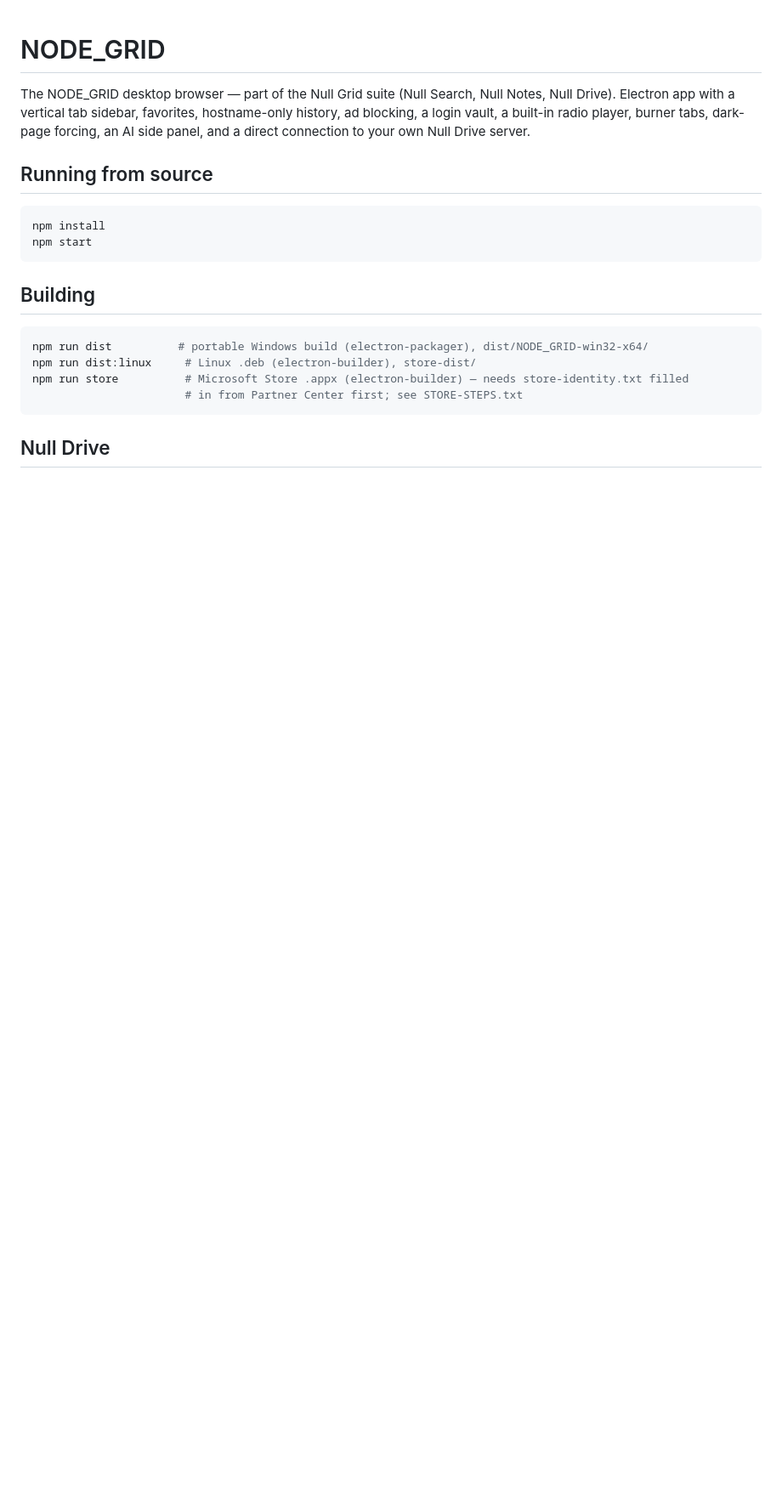
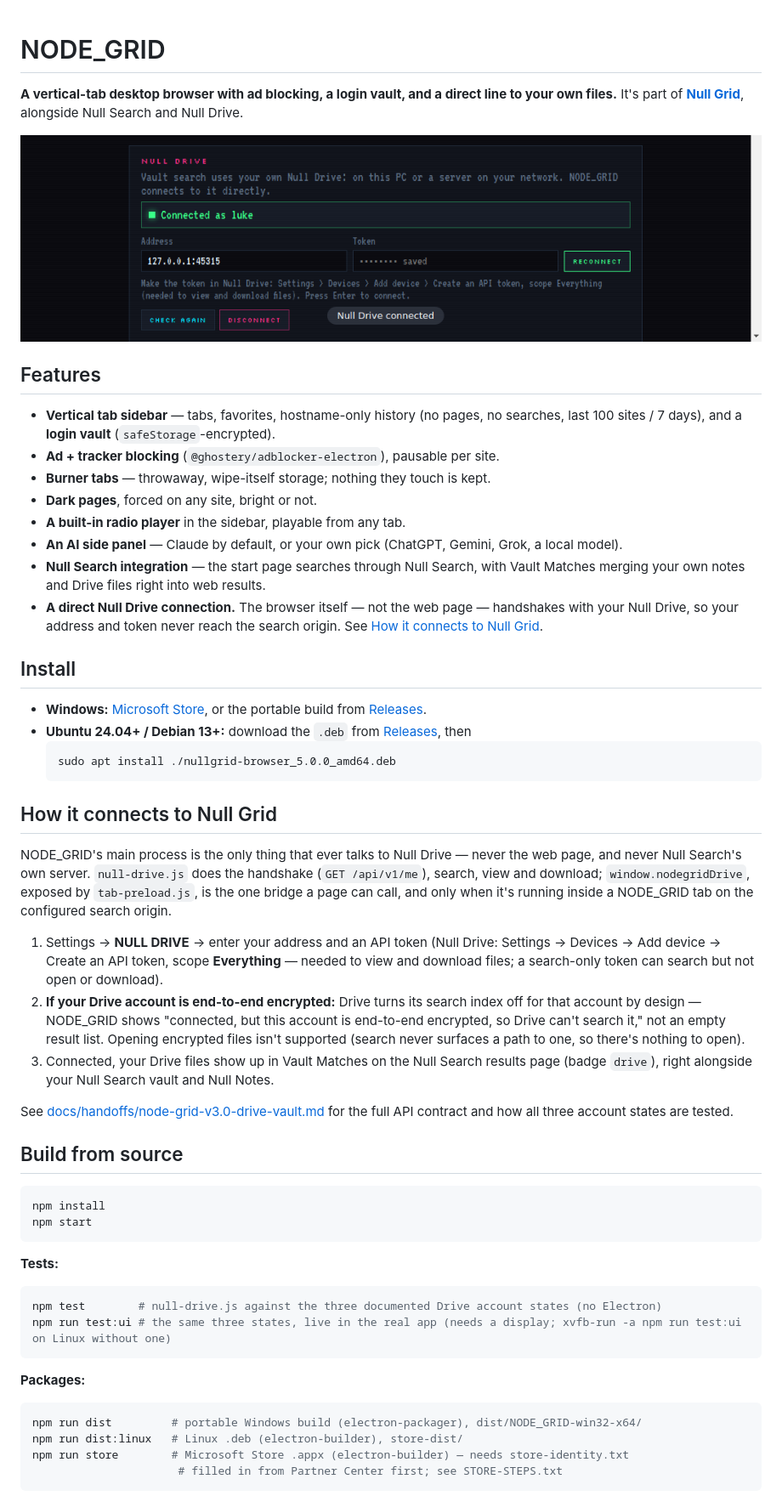
Before and after one commit to Null0Grid/node-grid, a Markdown page: README.md, the part around one of its changes. Shown at 85% size. GitHub-like rendering; pictures changed too: docs/screenshots/null-drive-settings.png (added); blank space fills up the shorter version.

````diff
--- a/README.md
+++ b/README.md
@@ -1,22 +1,56 @@
 # NODE_GRID
 
-The NODE_GRID desktop browser — part of the Null Grid suite (Null Search, Null Notes, Null Drive). Electron app with a vertical tab sidebar, favorites, hostname-only history, ad blocking, a login vault, a built-in radio player, burner tabs, dark-page forcing, an AI side panel, and a direct connection to your own Null Drive server.
+**A vertical-tab desktop browser with ad blocking, a login vault, and a direct line to your own files.** It's part of **[Null Grid](https://nullgrid.dev)**, alongside Null Search and Null Drive.
 
-## Running from source
+![Settings → Null Drive, connected](docs/screenshots/null-drive-settings.png)
+
+## Features
+
+- **Vertical tab sidebar** — tabs, favorites, hostname-only history (no pages, no searches, last 100 sites / 7 days), and a **login vault** (`safeStorage`-encrypted).
+- **Ad + tracker blocking** (`@ghostery/adblocker-electron`), pausable per site.
+- **Burner tabs** — throwaway, wipe-itself storage; nothing they touch is kept.
+- **Dark pages**, forced on any site, bright or not.
+- **A built-in radio player** in the sidebar, playable from any tab.
+- **An AI side panel** — Claude by default, or your own pick (ChatGPT, Gemini, Grok, a local model).
+- **Null Search integration** — the start page searches through Null Search, with Vault Matches merging your own notes and Drive files right into web results.
+- **A direct Null Drive connection.** The browser itself — not the web page — handshakes with your Null Drive, so your address and token never reach the search origin. See [How it connects to Null Grid](#how-it-connects-to-null-grid).
+
+## Install
+
+- **Windows:** [Microsoft Store](https://apps.microsoft.com/detail/9NW82T0G35QF), or the portable build from [Releases](../../releases).
+- **Ubuntu 24.04+ / Debian 13+:** download the `.deb` from [Releases](../../releases), then
+  ```
+  sudo apt install ./nullgrid-browser_5.0.0_amd64.deb
+  ```
+
+## How it connects to Null Grid
+
+NODE_GRID's main process is the only thing that ever talks to Null Drive — never the web page, and never Null Search's own server. `null-drive.js` does the handshake (`GET /api/v1/me`), search, view and download; `window.nodegridDrive`, exposed by `tab-preload.js`, is the one bridge a page can call, and only when it's running inside a NODE_GRID tab on the configured search origin.
+
+1. Settings → **NULL DRIVE** → enter your address and an API token (Null Drive: Settings → Devices → Add device → Create an API token, scope **Everything** — needed to view and download files; a search-only token can search but not open or download).
+2. **If your Drive account is end-to-end encrypted:** Drive turns its search index off for that account by design — NODE_GRID shows "connected, but this account is end-to-end encrypted, so Drive can't search it," not an empty result list. Opening encrypted files isn't supported (search never surfaces a path to one, so there's nothing to open).
+3. Connected, your Drive files show up in Vault Matches on the Null Search results page (badge `drive`), right alongside your Null Search vault and Null Notes.
+
+See [docs/handoffs/node-grid-v3.0-drive-vault.md](docs/handoffs/node-grid-v3.0-drive-vault.md) for the full API contract and how all three account states are tested.
+
+## Build from source
 
 ```bash
 npm install
 npm start
 ```
 
-## Building
-
+**Tests:**
 ```bash
-npm run dist          # portable Windows build (electron-packager), dist/NODE_GRID-win32-x64/
-npm run dist:linux     # Linux .deb (electron-builder), store-dist/
-npm run store          # Microsoft Store .appx (electron-builder) — needs store-identity.txt filled
-                       # in from Partner Center first; see STORE-STEPS.txt
+npm test        # null-drive.js against the three documented Drive account states (no Electron)
+npm run test:ui # the same three states, live in the real app (needs a display; xvfb-run -a npm run test:ui on Linux without one)
 ```
 
-## Null Drive
+**Packages:**
+```bash
+npm run dist         # portable Windows build (electron-packager), dist/NODE_GRID-win32-x64/
+npm run dist:linux   # Linux .deb (electron-builder), store-dist/
+npm run store        # Microsoft Store .appx (electron-builder) — needs store-identity.txt
+                      # filled in from Partner Center first; see STORE-STEPS.txt
+```
 
````
Also changed, not shown: other parts of README.md (+28 -1 lines), .github/ISSUE_TEMPLATE/bug_report.md (added, +22 -0 lines), SECURITY.md (added, +25 -0 lines), docs/HISTORY.md (added, +23 -0 lines), docs/handoffs/node-grid-v3.0-drive-vault.md (added, +58 -0 lines), docs/screenshots/shell.png (added), 8 other files.
